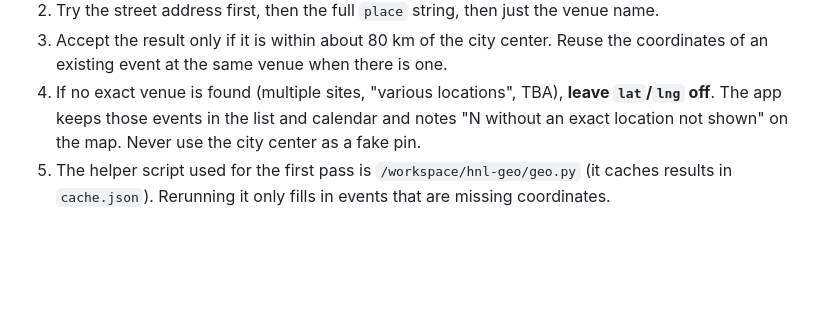
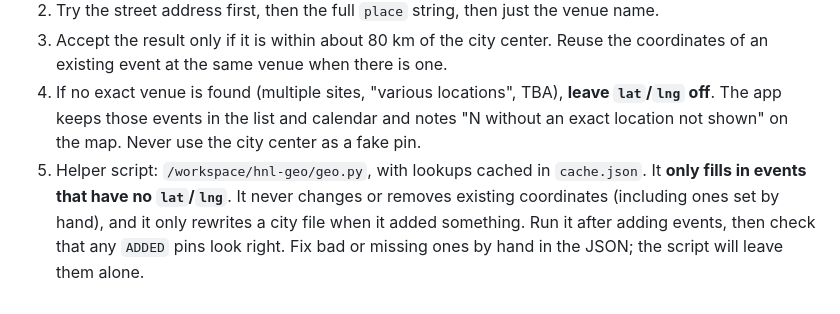
Before and after one commit to HappeningNowLocal/HappeningNowLocal.github.io, a Markdown page: SOURCES.md, the part around the change. Drawn GitHub-style; blank space fills up the shorter version.

Commit message:
SOURCES: geo step only fills missing lat/lng, never overwrites hand-set coordinates

```diff
--- a/SOURCES.md
+++ b/SOURCES.md
@@ -177,4 +177,4 @@ Every event needs `lat` and `lng` (5 decimals) so it shows on the Map view. Each
 2. Try the street address first, then the full `place` string, then just the venue name.
 3. Accept the result only if it is within about 80 km of the city center. Reuse the coordinates of an existing event at the same venue when there is one.
 4. If no exact venue is found (multiple sites, "various locations", TBA), **leave `lat`/`lng` off**. The app keeps those events in the list and calendar and notes "N without an exact location not shown" on the map. Never use the city center as a fake pin.
-5. The helper script used for the first pass is `/workspace/hnl-geo/geo.py` (it caches results in `cache.json`). Rerunning it only fills in events that are missing coordinates.
+5. Helper script: `/workspace/hnl-geo/geo.py`, with lookups cached in `cache.json`. It **only fills in events that have no `lat`/`lng`**. It never changes or removes existing coordinates (including ones set by hand), and it only rewrites a city file when it added something. Run it after adding events, then check that any `ADDED` pins look right. Fix bad or missing ones by hand in the JSON; the script will leave them alone.
```
